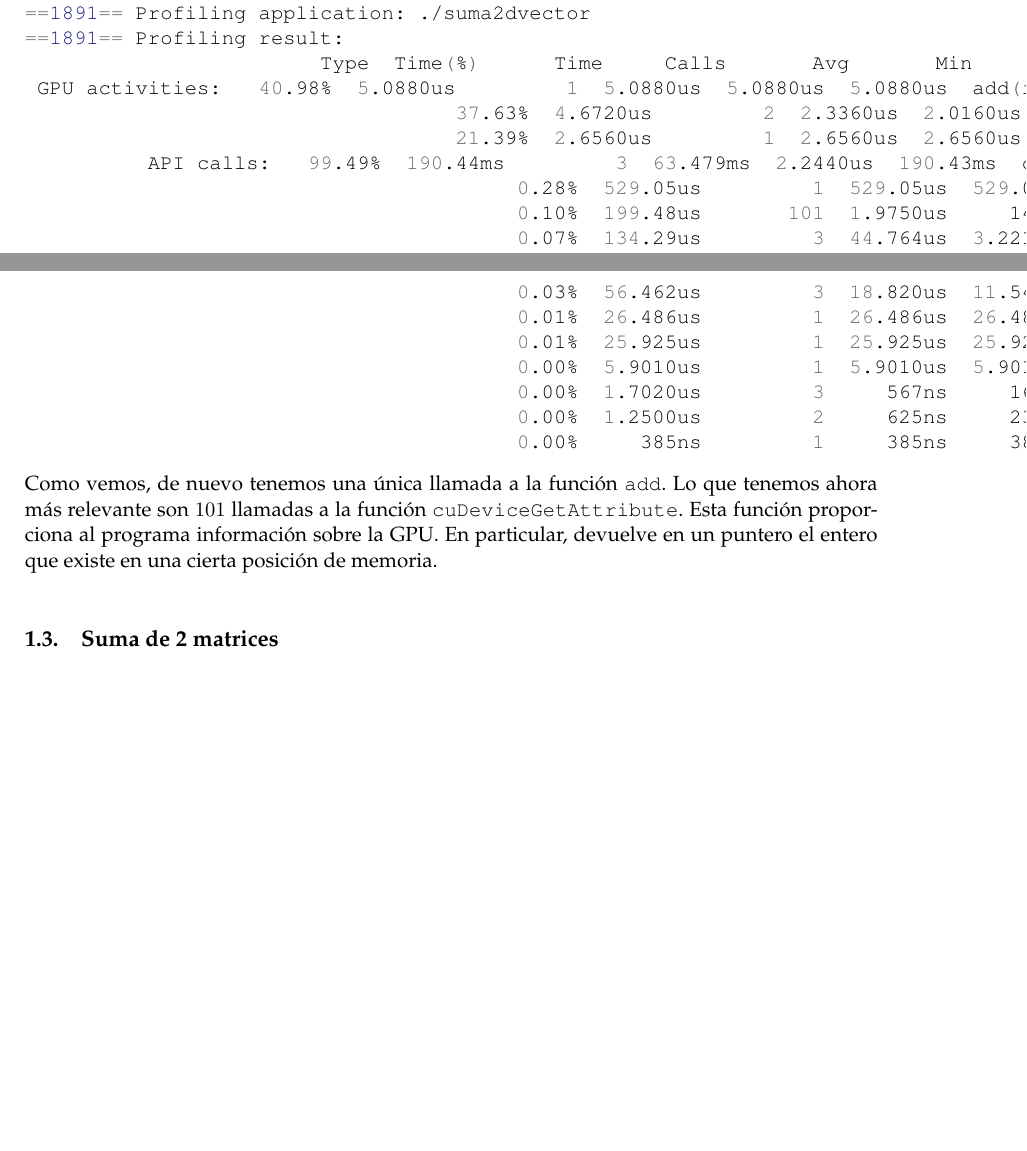
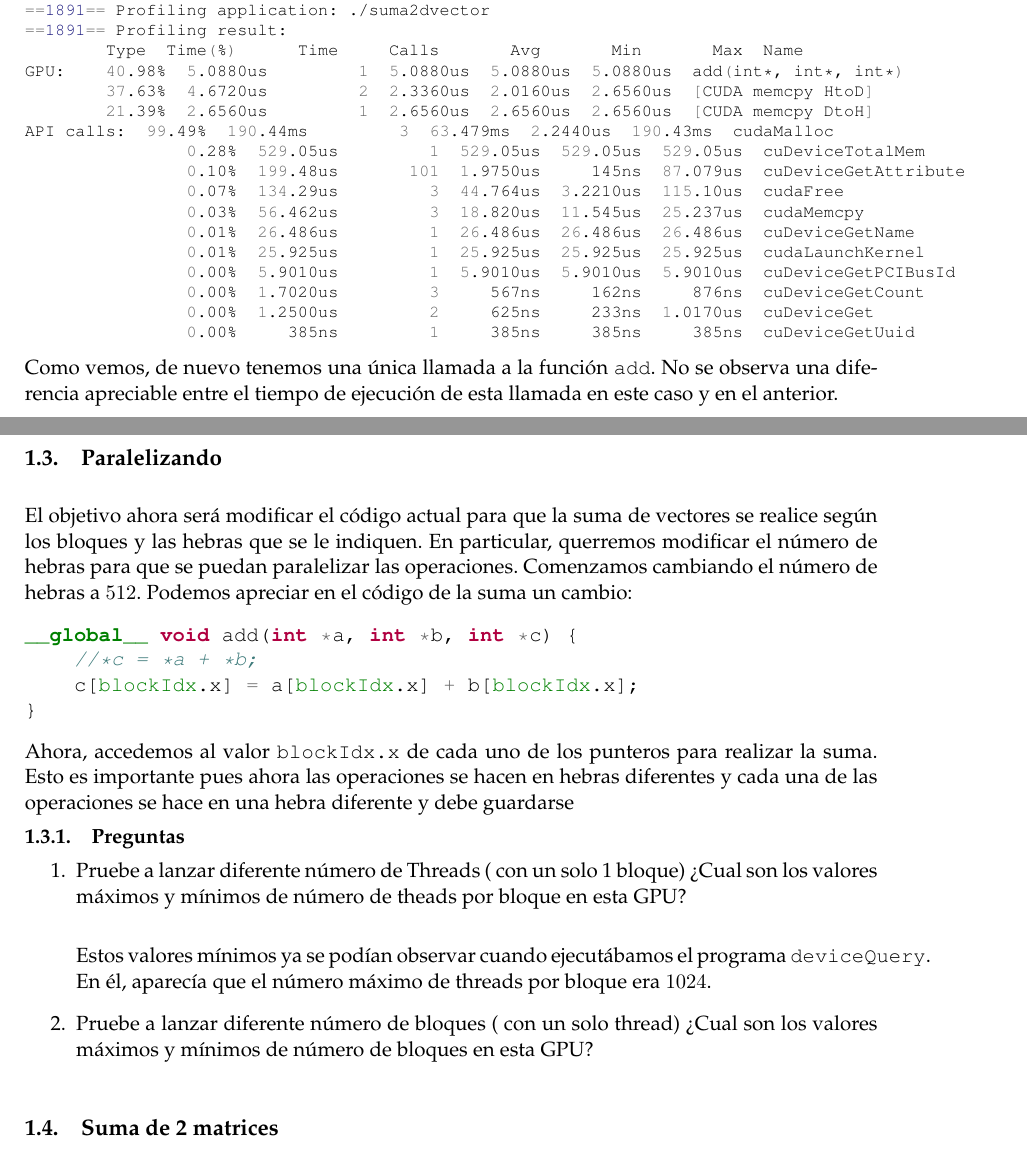
Before and after one commit to Ocete/mcd-pdge, a LaTeX document (CUDA-Cuantica/P2.tex): two parts of pages 6 and 7 of 12 before the commit and two parts of pages 6 and 7 of 11 after it, joined at a grey line, cut so that both start at the same text, the shorter picture padded with empty space. Compiled offline with pdfLaTeX.

Commit message:
Modifications

```diff
--- a/CUDA-Cuantica/P2.tex
+++ b/CUDA-Cuantica/P2.tex
@@ -43,17 +43,18 @@
 \usepackage{minted}
 \usepackage{pdfpages}
 
+
+
 \def\inline{\lstinline[basicstyle=\ttfamily,keywordstyle={}]}
-
+\newtheorem{theorem}{Theorem}
 \titlespacing*{\subsection}{0pt}{5.5ex}{3.3ex}
 \titlespacing*{\section}{0pt}{5.5ex}{1ex}
 \author{José Antonio Álvarez Ocete\\ Francisco Javier Sáez Maldonado}
 \date{\today}
-\title{Introducción a Hadoop y Spark\\\medskip
-\rarge Procesamiento de Datos a Gran Escala}
+\title{Introducción a Hadoop y Spark\\ Procesamiento de Datos a Gran Escala}
 
 \newcommand{\I}{\mathbb{I}}
-\newcommand{\ra}{\rangle}
+\newcommand{\la}{\langle}
 \newcommand{\ra}{\rangle}
 
 \begin{document}
@@ -299,10 +304,10 @@ Todos los valores de c valen lo mismo (1 true, 0 false): 1
 ==1891== Profiling application: ./suma2dvector
 ==1891== Profiling result:
 	Type  Time(%)      Time     Calls       Avg       Min       Max  Name
- GPU activities:   40.98%  5.0880us         1  5.0880us  5.0880us  5.0880us  add(int*, int*, int*)
+GPU:    40.98%  5.0880us         1  5.0880us  5.0880us  5.0880us  add(int*, int*, int*)
         37.63%  4.6720us         2  2.3360us  2.0160us  2.6560us  [CUDA memcpy HtoD]
         21.39%  2.6560us         1  2.6560us  2.6560us  2.6560us  [CUDA memcpy DtoH]
-	  API calls:   99.49%  190.44ms         3  63.479ms  2.2440us  190.43ms  cudaMalloc
+API calls:  99.49%  190.44ms         3  63.479ms  2.2440us  190.43ms  cudaMalloc
 		0.28%  529.05us         1  529.05us  529.05us  529.05us  cuDeviceTotalMem
 		0.10%  199.48us       101  1.9750us     145ns  87.079us  cuDeviceGetAttribute
 		0.07%  134.29us         3  44.764us  3.2210us  115.10us  cudaFree
@@ -315,7 +320,31 @@ Todos los valores de c valen lo mismo (1 true, 0 false): 1
 		0.00%     385ns         1     385ns     385ns     385ns  cuDeviceGetUuid
 \end{minted}
 
-Como vemos, de nuevo tenemos una única llamada a la función \inline{add}. Lo que tenemos ahora más relevante son $101$ llamadas a la función \inline{cuDeviceGetAttribute}. Esta función proporciona al programa información sobre la GPU. En particular, devuelve en un puntero el entero que existe en una cierta posición de memoria.
+Como vemos, de nuevo tenemos una única llamada a la función \inline{add}. No se observa una diferencia apreciable entre el tiempo de ejecución de esta llamada en este caso y en el anterior.
+
+\subsection{Paralelizando}
+El objetivo ahora será modificar el código actual para que la suma de vectores se realice según los bloques y las hebras que se le indiquen. En particular, querremos modificar el número de hebras para que se puedan paralelizar las operaciones. Comenzamos cambiando el número de hebras a $512$. Podemos apreciar en el código de la suma un cambio:
+\begin{minted}{CUDA}
+__global__ void add(int *a, int *b, int *c) {
+    //*c = *a + *b;
+    c[blockIdx.x] = a[blockIdx.x] + b[blockIdx.x];
+}
+\end{minted}
+
+Ahora, accedemos al valor \inline{blockIdx.x} de cada uno de los punteros para realizar la suma. Esto es importante pues ahora las operaciones se hacen en hebras diferentes y cada una de las operaciones se hace en una hebra diferente y debe guardarse
+
+
+\subsubsection{Preguntas}
+
+\begin{enumerate}
+
+\item Pruebe a lanzar diferente número de Threads ( con un solo 1 bloque)
+  ¿Cual son los valores máximos y mínimos de número de theads por bloque en esta GPU?\\
+
+  Estos valores mínimos ya se podían observar cuando ejecutábamos el programa \inline{deviceQuery}. En él, aparecía que el número máximo de threads por bloque era $1024$.
+
+\item Pruebe a lanzar diferente número de bloques ( con un solo thread) ¿Cual son los valores máximos y mínimos de número de bloques en esta GPU?
+\end{enumerate}
 
 \subsection{Suma de 2 matrices}
 \subsection{Stencil1d: Estudiar el efecto de la memoria compartida}
```
Also changed, not shown: CUDA-Cuantica/P2.pdf, CUDA-Cuantica/P2.tex (23 more changed lines), 1 other file. Lines whose indentation alone changed are shown as unchanged.
